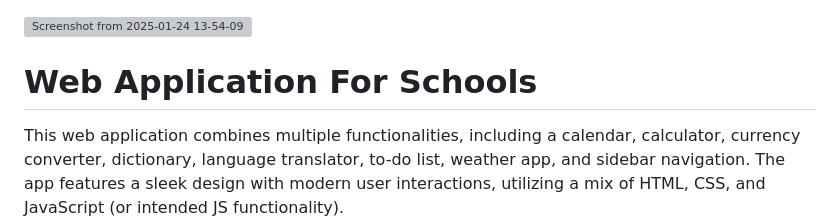
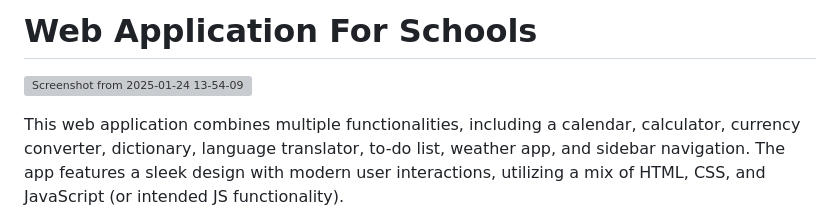
Before and after one commit to MuchiriKinyua/School-Apps, a Markdown page: README.md, the part around the change. GitHub-like rendering; grey boxes are pictures that could not be loaded.

```diff
--- a/README.md
+++ b/README.md
@@ -1,6 +1,6 @@
+# Web Application For Schools
+
 ![Screenshot from 2025-01-24 13-54-09](https://github.com/user-attachments/assets/ba613ac4-6e81-40e9-8de5-c49cd5932461)
-
-# Web Application For Schools
 
 This web application combines multiple functionalities, including a calendar, calculator, currency converter, dictionary, language translator, to-do list, weather app, and sidebar navigation. The app features a sleek design with modern user interactions, utilizing a mix of HTML, CSS, and JavaScript (or intended JS functionality).
 # Features
```
